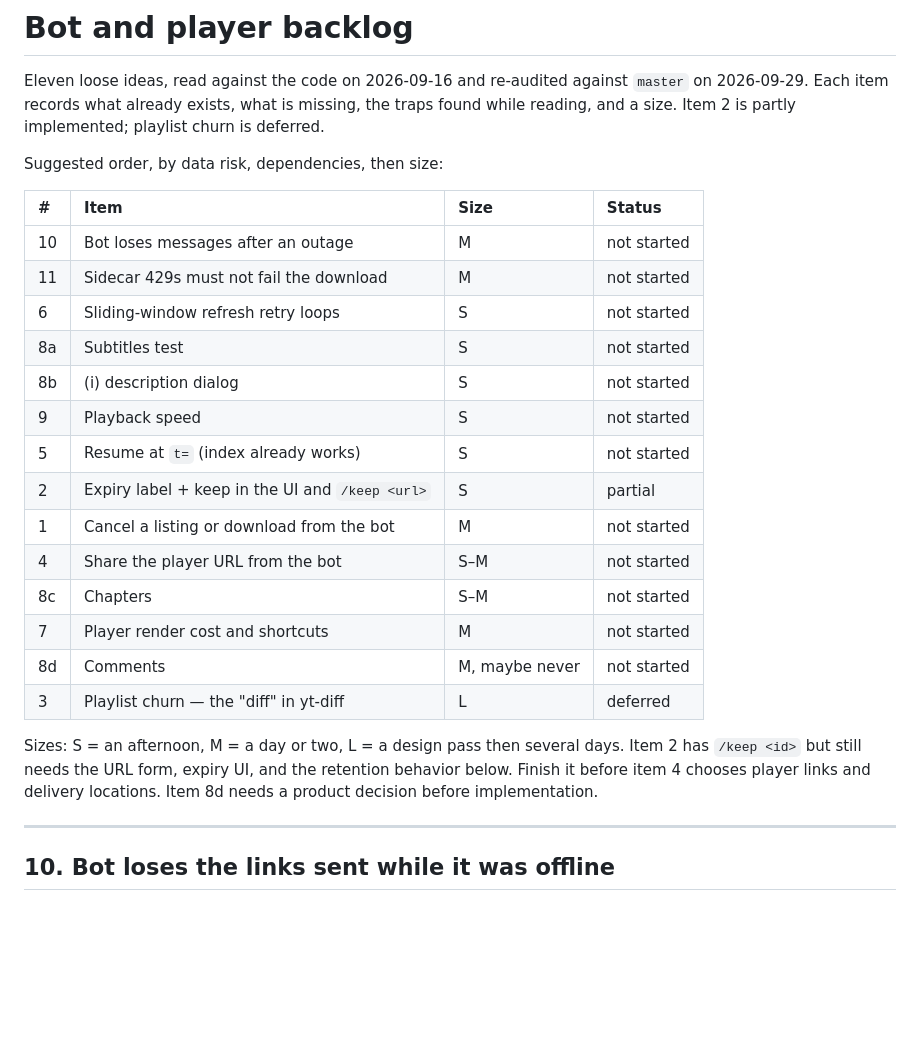
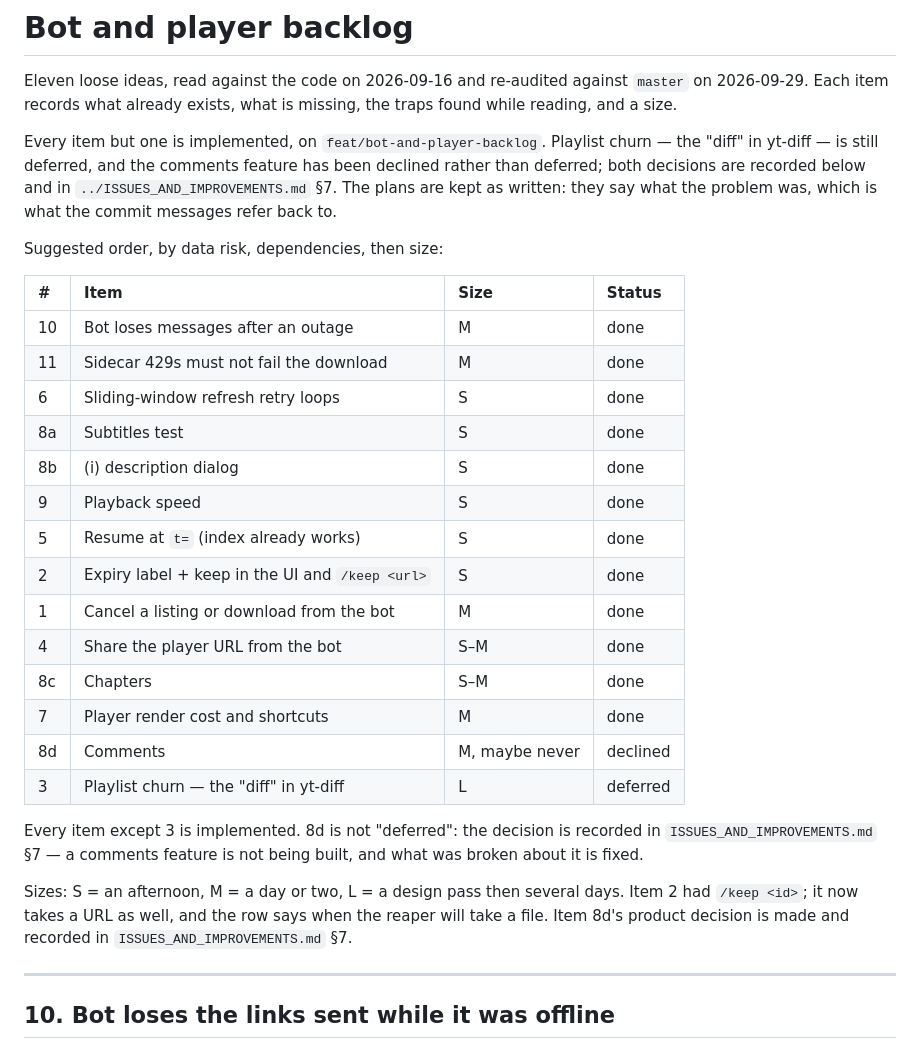
Before and after one commit to sagniKdas53/yt-diff, a Markdown page: docs/plans/bot-and-player-backlog.md, the part around the change. Rendered like a GitHub page; blank space fills up the shorter version.

Commit message:
docs: the backlog is implemented, and says so
Everything but item 3 is done; item 8d is declined rather than deferred,
with the reasoning in ISSUES_AND_IMPROVEMENTS.md §7. The item plans are
left as they were written — they say what the problem was, which is what
the commit messages refer back to.

Co-Authored-By: Claude Opus 4.8 (1M context) <noreply@anthropic.com>

```diff
--- a/docs/plans/bot-and-player-backlog.md
+++ b/docs/plans/bot-and-player-backlog.md
@@ -2,32 +2,41 @@
 
 Eleven loose ideas, read against the code on 2026-09-16 and re-audited against
 `master` on 2026-09-29. Each item records what already exists, what is missing,
-the traps found while reading, and a size. Item 2 is partly implemented;
-playlist churn is deferred.
+the traps found while reading, and a size.
+
+Every item but one is implemented, on `feat/bot-and-player-backlog`. Playlist
+churn — the "diff" in yt-diff — is still deferred, and the comments feature
+has been declined rather than deferred; both decisions are recorded below and
+in `../ISSUES_AND_IMPROVEMENTS.md` §7. The plans are kept as written: they
+say what the problem was, which is what the commit messages refer back to.
 
 Suggested order, by data risk, dependencies, then size:
 
 | #  | Item                                            | Size           | Status      |
 | :- | :---------------------------------------------- | :------------- | :---------- |
-| 10 | Bot loses messages after an outage              | M              | not started |
-| 11 | Sidecar 429s must not fail the download         | M              | not started |
-| 6  | Sliding-window refresh retry loops              | S              | not started |
-| 8a | Subtitles test                                  | S              | not started |
-| 8b | (i) description dialog                          | S              | not started |
-| 9  | Playback speed                                  | S              | not started |
-| 5  | Resume at `t=` (index already works)            | S              | not started |
-| 2  | Expiry label + keep in the UI and `/keep <url>` | S              | partial     |
-| 1  | Cancel a listing or download from the bot       | M              | not started |
-| 4  | Share the player URL from the bot               | S–M            | not started |
-| 8c | Chapters                                        | S–M            | not started |
-| 7  | Player render cost and shortcuts                | M              | not started |
-| 8d | Comments                                        | M, maybe never | not started |
+| 10 | Bot loses messages after an outage              | M              | done        |
+| 11 | Sidecar 429s must not fail the download         | M              | done        |
+| 6  | Sliding-window refresh retry loops              | S              | done        |
+| 8a | Subtitles test                                  | S              | done        |
+| 8b | (i) description dialog                          | S              | done        |
+| 9  | Playback speed                                  | S              | done        |
+| 5  | Resume at `t=` (index already works)            | S              | done        |
+| 2  | Expiry label + keep in the UI and `/keep <url>` | S              | done        |
+| 1  | Cancel a listing or download from the bot       | M              | done        |
+| 4  | Share the player URL from the bot               | S–M            | done        |
+| 8c | Chapters                                        | S–M            | done        |
+| 7  | Player render cost and shortcuts                | M              | done        |
+| 8d | Comments                                        | M, maybe never | declined    |
 | 3  | Playlist churn — the "diff" in yt-diff          | L              | deferred    |
 
+Every item except 3 is implemented. 8d is not "deferred": the decision is
+recorded in `ISSUES_AND_IMPROVEMENTS.md` §7 — a comments feature is not being
+built, and what was broken about it is fixed.
+
 Sizes: S = an afternoon, M = a day or two, L = a design pass then several days.
-Item 2 has `/keep <id>` but still needs the URL form, expiry UI, and the
-retention behavior below. Finish it before item 4 chooses player links and
-delivery locations. Item 8d needs a product decision before implementation.
+Item 2 had `/keep <id>`; it now takes a URL as well, and the row says when
+the reaper will take a file. Item 8d's product decision is made and recorded
+in `ISSUES_AND_IMPROVEMENTS.md` §7.
 
 ---
 
```
